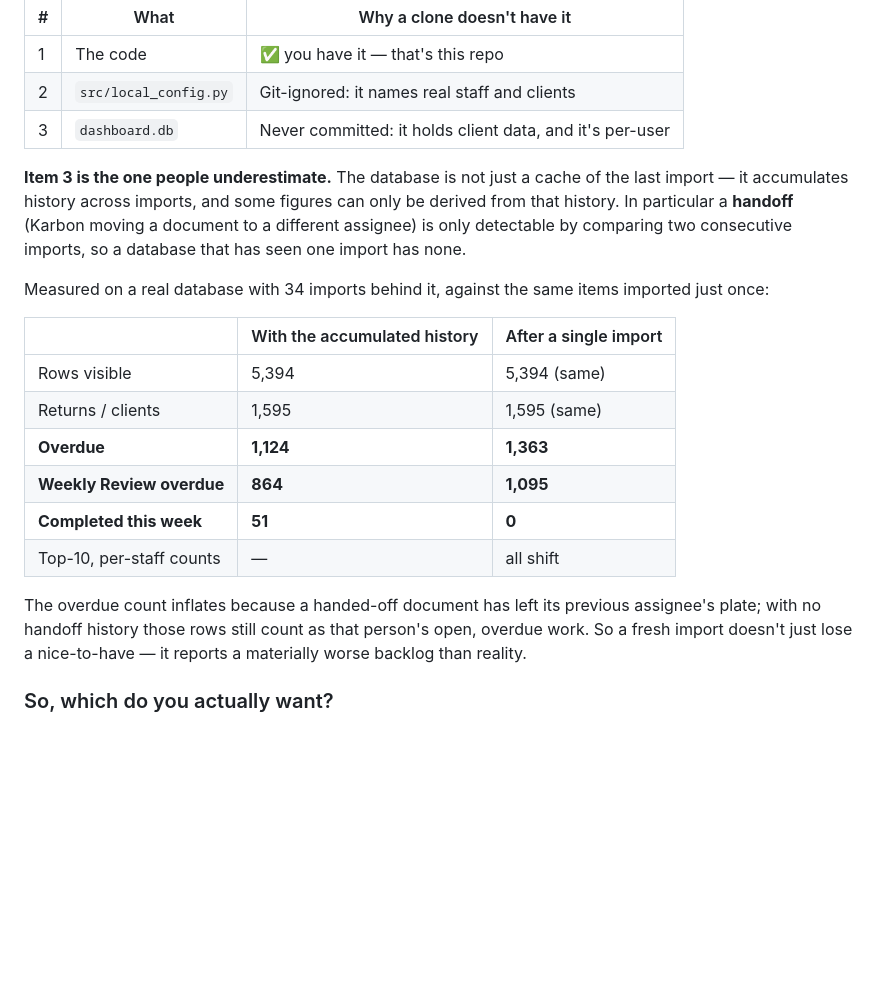
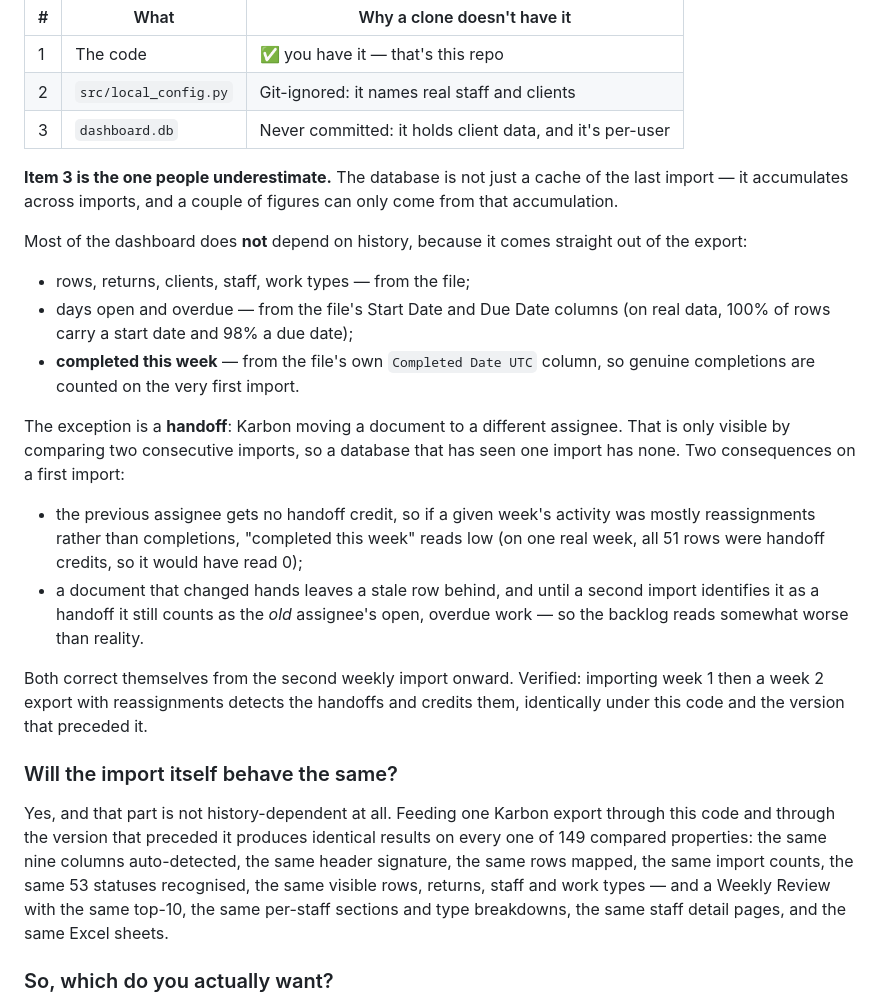
Before and after one commit to NLC-Team/NLC-Weekly-Dashboard, a Markdown page: README.md, the part around the change. Rendered like a GitHub page; blank space fills up the shorter version.

Commit message:
Correct what a first import can and cannot show
Measured properly this time, and the previous note in this README overstated the
problem. Most of the dashboard comes straight out of the Karbon export and needs
no import history at all: rows, returns, clients, staff and work types, days open
and overdue (100% of real rows carry a start date, 98% a due date), and
"completed this week" — which reads the file's own Completed Date UTC column, so
genuine completions are counted on the very first import.

Only handoffs need history, because Karbon reassigning a document is visible only
by comparing two consecutive imports. On a first import that means the previous
assignee gets no credit, and the stale row it leaves behind still counts as their
open overdue work until a second import identifies it. Both correct themselves
from the second weekly import onward.

The earlier "completed this week: 51 -> 0" was true for one particular week only,
because every row in that week happened to be a handoff credit. Stated as a
general rule it was misleading, so it now says what actually drives each figure.

Verified by running the same reconstructed export through this code and through
the version that preceded it: identical on all 149 compared properties — column
auto-detection, header signature, rows mapped, import counts, the 53 statuses,
visible rows/returns/staff/types, and a Weekly Review with the same top-10,
per-staff sections, type breakdowns, all 15 staff detail pages and the same 15
Excel sheets. Then imported a week 2 export with reassignments: handoff detection
fires and credits identically under both.

210 tests pass.

Co-Authored-By: Claude Opus 5 (1M context) <noreply@anthropic.com>

```diff
--- a/README.md
+++ b/README.md
@@ -166,27 +166,43 @@ deliberately not in version control.
 | 3 | `dashboard.db` | Never committed: it holds client data, and it's per-user |
 
 **Item 3 is the one people underestimate.** The database is not just a cache of
-the last import — it accumulates history across imports, and some figures can
-only be derived from that history. In particular a **handoff** (Karbon moving a
-document to a different assignee) is only detectable by comparing two consecutive
-imports, so a database that has seen one import has none.
+the last import — it accumulates across imports, and a couple of figures can only
+come from that accumulation.
 
-Measured on a real database with 34 imports behind it, against the same items
-imported just once:
+Most of the dashboard does **not** depend on history, because it comes straight
+out of the export:
 
-| | With the accumulated history | After a single import |
-|---|---|---|
-| Rows visible | 5,394 | 5,394 (same) |
-| Returns / clients | 1,595 | 1,595 (same) |
-| **Overdue** | **1,124** | **1,363** |
-| **Weekly Review overdue** | **864** | **1,095** |
-| **Completed this week** | **51** | **0** |
-| Top-10, per-staff counts | — | all shift |
+- rows, returns, clients, staff, work types — from the file;
+- days open and overdue — from the file's Start Date and Due Date columns (on
+  real data, 100% of rows carry a start date and 98% a due date);
+- **completed this week** — from the file's own `Completed Date UTC` column, so
+  genuine completions are counted on the very first import.
 
-The overdue count inflates because a handed-off document has left its previous
-assignee's plate; with no handoff history those rows still count as that person's
-open, overdue work. So a fresh import doesn't just lose a nice-to-have — it
-reports a materially worse backlog than reality.
+The exception is a **handoff**: Karbon moving a document to a different assignee.
+That is only visible by comparing two consecutive imports, so a database that has
+seen one import has none. Two consequences on a first import:
+
+- the previous assignee gets no handoff credit, so if a given week's activity was
+  mostly reassignments rather than completions, "completed this week" reads low
+  (on one real week, all 51 rows were handoff credits, so it would have read 0);
+- a document that changed hands leaves a stale row behind, and until a second
+  import identifies it as a handoff it still counts as the *old* assignee's open,
+  overdue work — so the backlog reads somewhat worse than reality.
+
+Both correct themselves from the second weekly import onward. Verified: importing
+week 1 then a week 2 export with reassignments detects the handoffs and credits
+them, identically under this code and the version that preceded it.
+
+### Will the import itself behave the same?
+
+Yes, and that part is not history-dependent at all. Feeding one Karbon export
+through this code and through the version that preceded it produces identical
+results on every one of 149 compared properties: the same nine columns
+auto-detected, the same header signature, the same rows mapped, the same import
+counts, the same 53 statuses recognised, the same visible rows, returns, staff
+and work types — and a Weekly Review with the same top-10, the same per-staff
+sections and type breakdowns, the same staff detail pages, and the same Excel
+sheets.
 
 ### So, which do you actually want?
 
```
